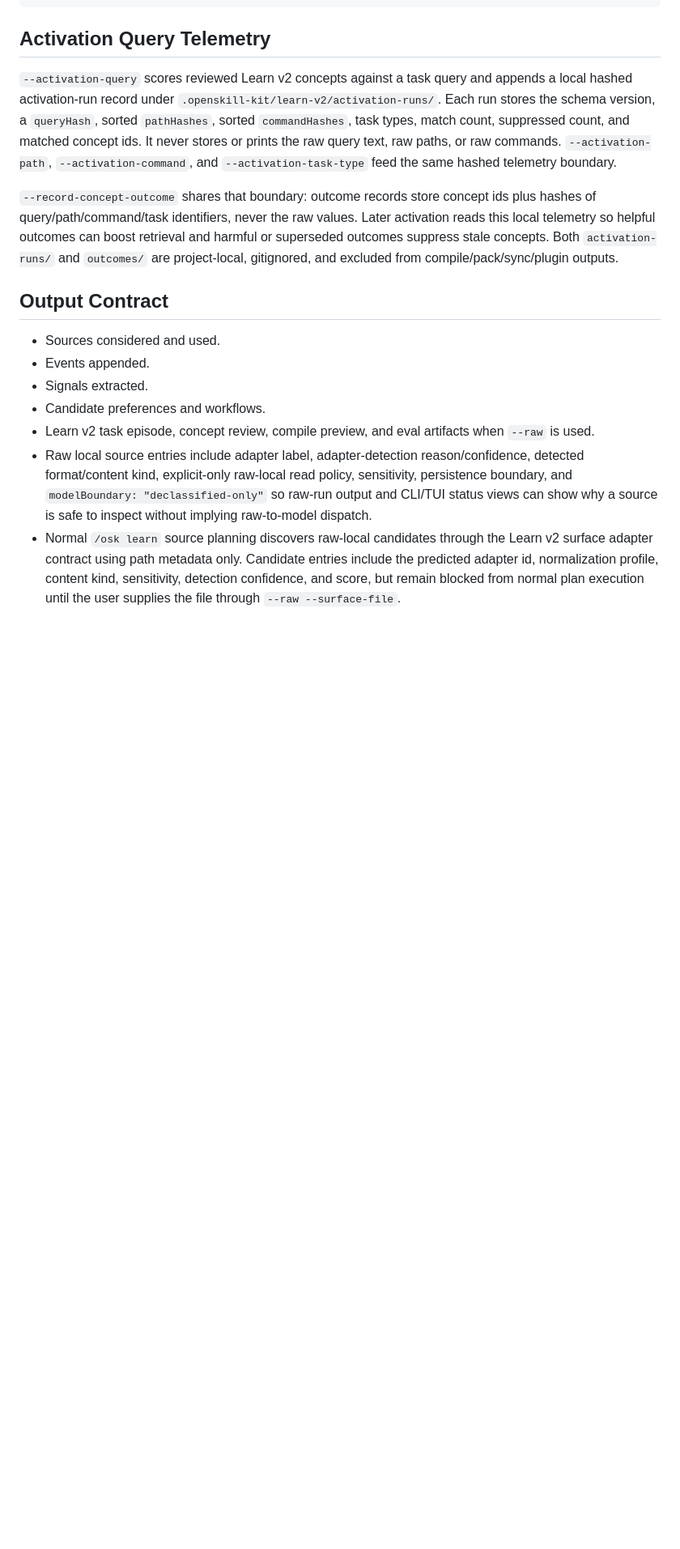
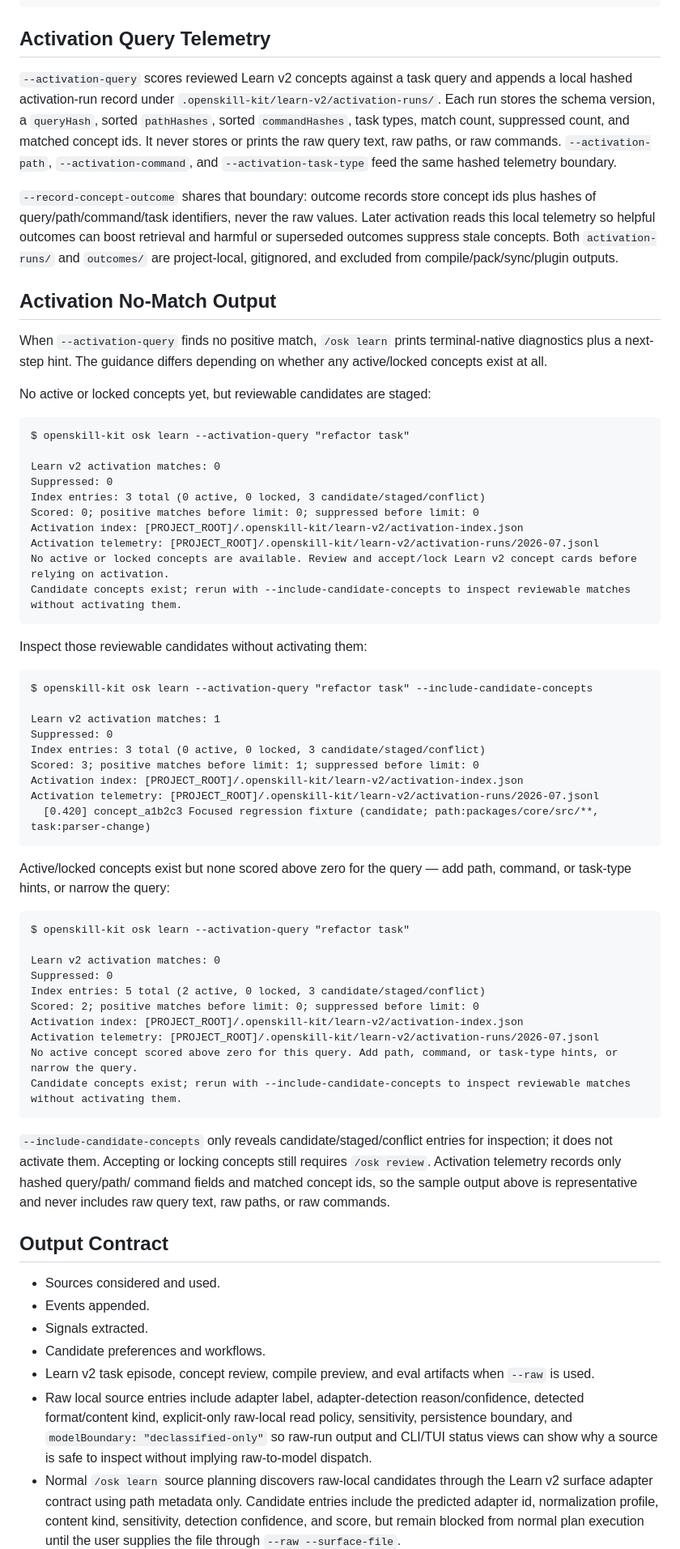
Before and after one commit to 0Cymantek0/openskill-kit, a Markdown page: docs/commands/learn.md, the part around the change. Shown at 81% size. Rendered like a GitHub page; blank space fills up the shorter version.

Commit message:
docs(learn): add no-match activation output example
Task 3: show generic sample terminal output for the two no-match
activation cases (no active/locked concepts vs none scored above zero)
and the --include-candidate-concepts inspection rerun. Output mirrors
the CLI renderer exactly with declassified placeholders; no raw paths,
prompts, or commands.

````diff
--- a/docs/commands/learn.md
+++ b/docs/commands/learn.md
@@ -111,6 +111,63 @@ retrieval and harmful or superseded outcomes suppress stale concepts. Both
 `activation-runs/` and `outcomes/` are project-local, gitignored, and excluded
 from compile/pack/sync/plugin outputs.
 
+## Activation No-Match Output
+
+When `--activation-query` finds no positive match, `/osk learn` prints
+terminal-native diagnostics plus a next-step hint. The guidance differs
+depending on whether any active/locked concepts exist at all.
+
+No active or locked concepts yet, but reviewable candidates are staged:
+
+```text
+$ openskill-kit osk learn --activation-query "refactor task"
+
+Learn v2 activation matches: 0
+Suppressed: 0
+Index entries: 3 total (0 active, 0 locked, 3 candidate/staged/conflict)
+Scored: 0; positive matches before limit: 0; suppressed before limit: 0
+Activation index: [PROJECT_ROOT]/.openskill-kit/learn-v2/activation-index.json
+Activation telemetry: [PROJECT_ROOT]/.openskill-kit/learn-v2/activation-runs/2026-07.jsonl
+No active or locked concepts are available. Review and accept/lock Learn v2 concept cards before relying on activation.
+Candidate concepts exist; rerun with --include-candidate-concepts to inspect reviewable matches without activating them.
+```
+
+Inspect those reviewable candidates without activating them:
+
+```text
+$ openskill-kit osk learn --activation-query "refactor task" --include-candidate-concepts
+
+Learn v2 activation matches: 1
+Suppressed: 0
+Index entries: 3 total (0 active, 0 locked, 3 candidate/staged/conflict)
+Scored: 3; positive matches before limit: 1; suppressed before limit: 0
+Activation index: [PROJECT_ROOT]/.openskill-kit/learn-v2/activation-index.json
+Activation telemetry: [PROJECT_ROOT]/.openskill-kit/learn-v2/activation-runs/2026-07.jsonl
+  [0.420] concept_a1b2c3 Focused regression fixture (candidate; path:packages/core/src/**, task:parser-change)
+```
+
+Active/locked concepts exist but none scored above zero for the query — add
+path, command, or task-type hints, or narrow the query:
+
+```text
+$ openskill-kit osk learn --activation-query "refactor task"
+
+Learn v2 activation matches: 0
+Suppressed: 0
+Index entries: 5 total (2 active, 0 locked, 3 candidate/staged/conflict)
+Scored: 2; positive matches before limit: 0; suppressed before limit: 0
+Activation index: [PROJECT_ROOT]/.openskill-kit/learn-v2/activation-index.json
+Activation telemetry: [PROJECT_ROOT]/.openskill-kit/learn-v2/activation-runs/2026-07.jsonl
+No active concept scored above zero for this query. Add path, command, or task-type hints, or narrow the query.
+Candidate concepts exist; rerun with --include-candidate-concepts to inspect reviewable matches without activating them.
+```
+
+`--include-candidate-concepts` only reveals candidate/staged/conflict entries
+for inspection; it does not activate them. Accepting or locking concepts still
+requires `/osk review`. Activation telemetry records only hashed query/path/
+command fields and matched concept ids, so the sample output above is
+representative and never includes raw query text, raw paths, or raw commands.
+
 ## Output Contract
 
 - Sources considered and used.
````
